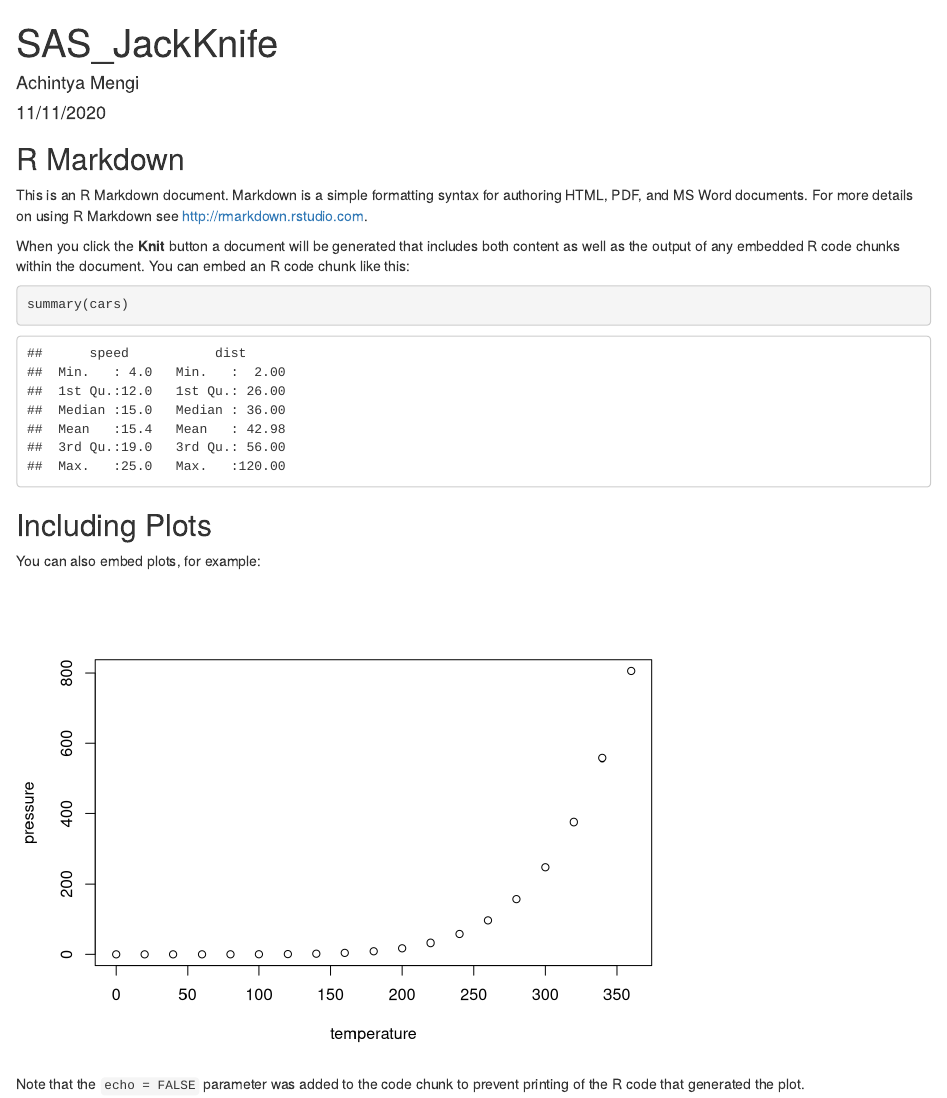
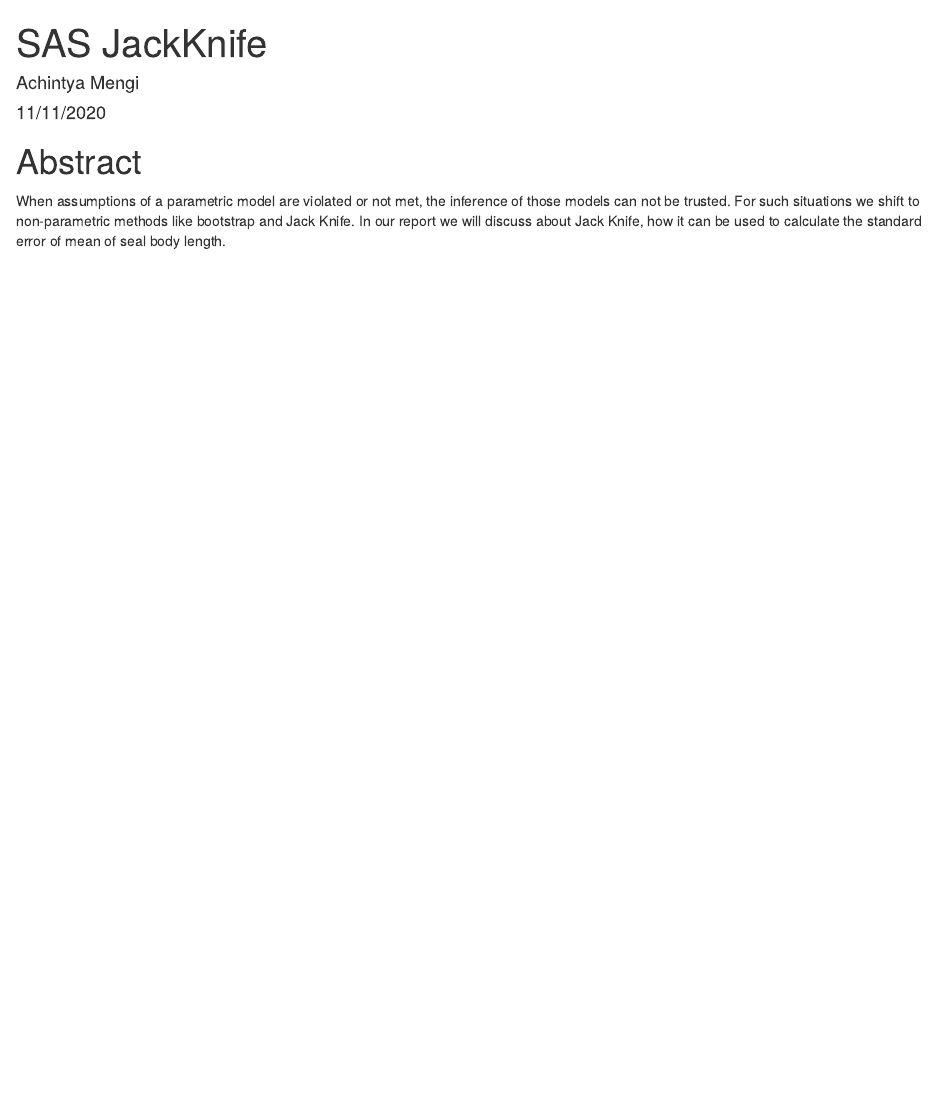
Before and after one commit to Achintya13/MT5763_JackKnife, an R Markdown document (JackKnife.Rmd): the page in a window 1100 px wide, from its top. Rendered offline with R 4.5, knitr and Pandoc, with nearby package versions.

Commit message:
Added abstract

````diff
--- a/JackKnife.Rmd
+++ b/JackKnife.Rmd
@@ -9,22 +9,6 @@
 knitr::opts_chunk$set(echo = TRUE)
 ```
 
-## R Markdown
+# Abstract
 
-This is an R Markdown document. Markdown is a simple formatting syntax for authoring HTML, PDF, and MS Word documents. For more details on using R Markdown see <http://rmarkdown.rstudio.com>.
-
-When you click the **Knit** button a document will be generated that includes both content as well as the output of any embedded R code chunks within the document. You can embed an R code chunk like this:
-
-```{r cars}
-summary(cars)
-```
-
-## Including Plots
-
-You can also embed plots, for example:
-
-```{r pressure, echo=FALSE}
-plot(pressure)
-```
-
-Note that the `echo = FALSE` parameter was added to the code chunk to prevent printing of the R code that generated the plot.
+When assumptions of a parametric model are violated or not met, the inference of those models can not be trusted. For such situations we shift to non-parametric methods like bootstrap and Jack Knife. In our report we will discuss about Jack Knife, how it can be used to calculate the standard error of mean of seal body length.
````
Also changed, not shown: JackKnife.Rmd (2 more changed lines).
